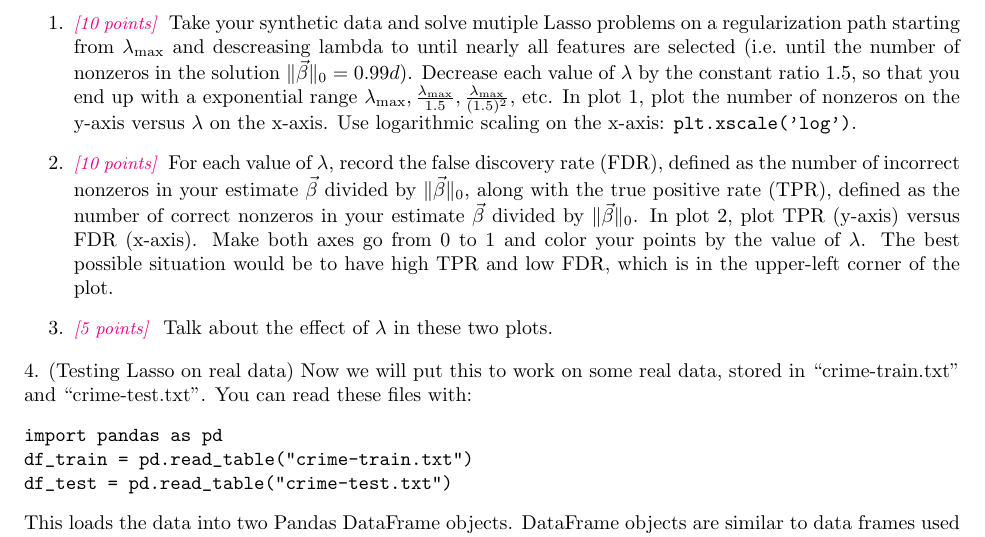
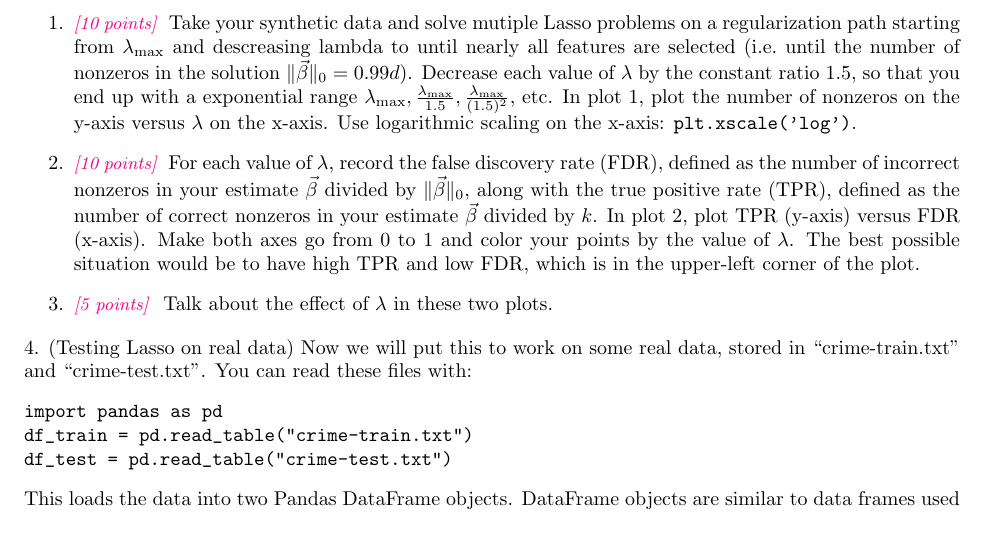
Before and after one commit to kamdh/kamdh.github.io, a LaTeX document (teaching/CSCI-471/2020-Fall/A4.tex): part of page 3 of 4, cut so that both start at the same text. Compiled offline with pdfLaTeX.

Commit message:
fix fdr/tpr

```diff
--- a/teaching/CSCI-471/2020-Fall/A4.tex
+++ b/teaching/CSCI-471/2020-Fall/A4.tex
@@ -206,7 +206,7 @@ and use the model for $\vec y$.
   divided by $\| \vec \beta \|_0$,
   along with the true positive rate (TPR),
   defined as the number of correct nonzeros in your estimate $\vec \beta$
-  divided by $\| \vec \beta \|_0$.
+  divided by $k$.
   In plot 2, plot TPR (y-axis) versus FDR (x-axis).
   Make both axes go from 0 to 1 and color your points by the value of $\lambda$.
   The best possible situation would be to have high TPR and low FDR,
```
Also changed, not shown: teaching/CSCI-471/2020-Fall/A4.pdf.
